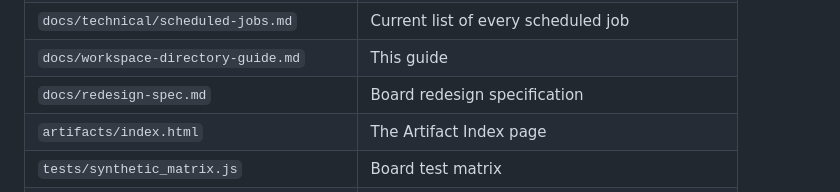
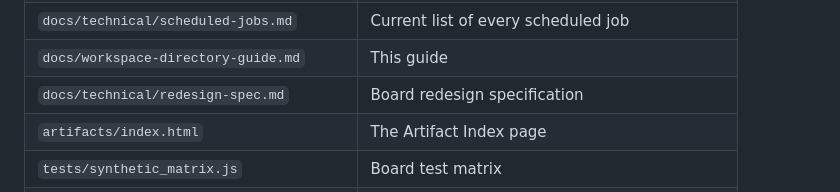
Before and after one commit to technology-consults/cross-thread-task-status-tracker, a Markdown page: docs/workspace-directory-guide.md, the part around the change. Rendered like a GitHub page.

Commit message:
docs: point workspace guide at docs/technical/redesign-spec.md

```diff
--- a/docs/workspace-directory-guide.md
+++ b/docs/workspace-directory-guide.md
@@ -344,7 +344,7 @@ Local git clones of the six project repos (cloned 2026-09-28) — the live sourc
 | `holidays/nyse_holidays.json` | The shared NYSE holiday list |
 | `docs/technical/scheduled-jobs.md` | Current list of every scheduled job |
 | `docs/workspace-directory-guide.md` | This guide |
-| `docs/redesign-spec.md` | Board redesign specification |
+| `docs/technical/redesign-spec.md` | Board redesign specification |
 | `artifacts/index.html` | The Artifact Index page |
 | `tests/synthetic_matrix.js` | Board test matrix |
 | `hidden_files/task_status_snapshot.json` | Last-known task statuses |
```
